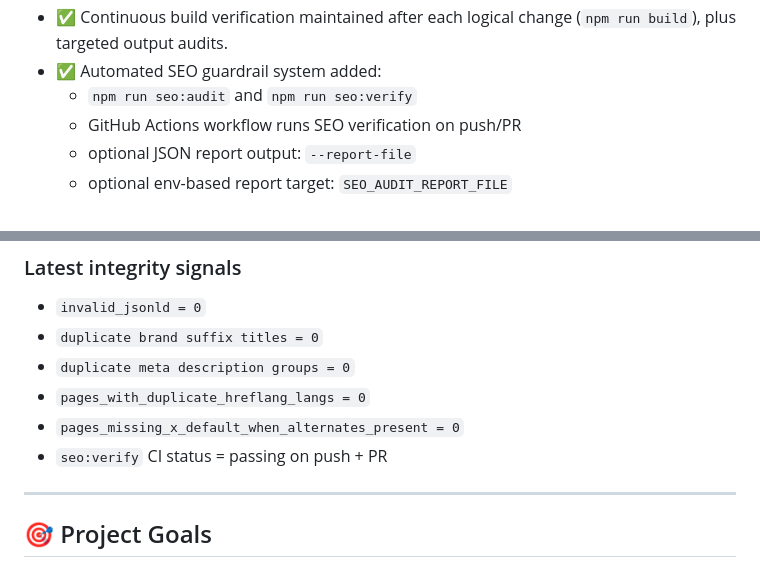
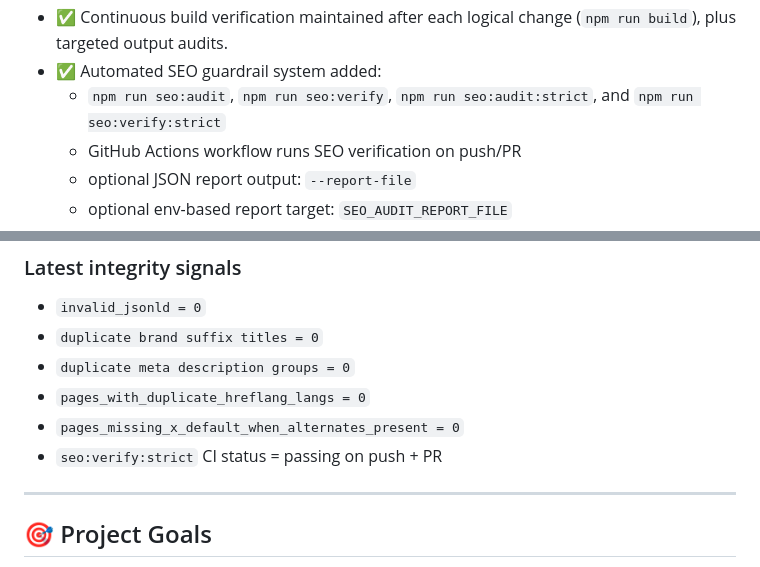
Before and after one commit to AmanVatsSharma/srijankimahal-website, a Markdown page: docs/COMPLETE_WORK_SUMMARY.md, 2 parts joined by grey strips. Drawn GitHub-style.

Commit message:
align complete work summary with strict seo commands
Co-authored-by: Aman Sharma <aman95026@gmail.com>

```diff
--- a/docs/COMPLETE_WORK_SUMMARY.md
+++ b/docs/COMPLETE_WORK_SUMMARY.md
@@ -27,7 +27,7 @@ Latest production-ready hardening completed:
   - improves bilingual entity coverage and valid EN↔HI alternate pairing for this query.
 - ✅ Continuous build verification maintained after each logical change (`npm run build`), plus targeted output audits.
 - ✅ Automated SEO guardrail system added:
-  - `npm run seo:audit` and `npm run seo:verify`
+  - `npm run seo:audit`, `npm run seo:verify`, `npm run seo:audit:strict`, and `npm run seo:verify:strict`
   - GitHub Actions workflow runs SEO verification on push/PR
   - optional JSON report output: `--report-file`
   - optional env-based report target: `SEO_AUDIT_REPORT_FILE`
@@ -69,7 +69,7 @@ Latest production-ready hardening completed:
 - `duplicate meta description groups = 0`
 - `pages_with_duplicate_hreflang_langs = 0`
 - `pages_missing_x_default_when_alternates_present = 0`
-- `seo:verify` CI status = passing on push + PR
+- `seo:verify:strict` CI status = passing on push + PR
 
 ---
 
```
